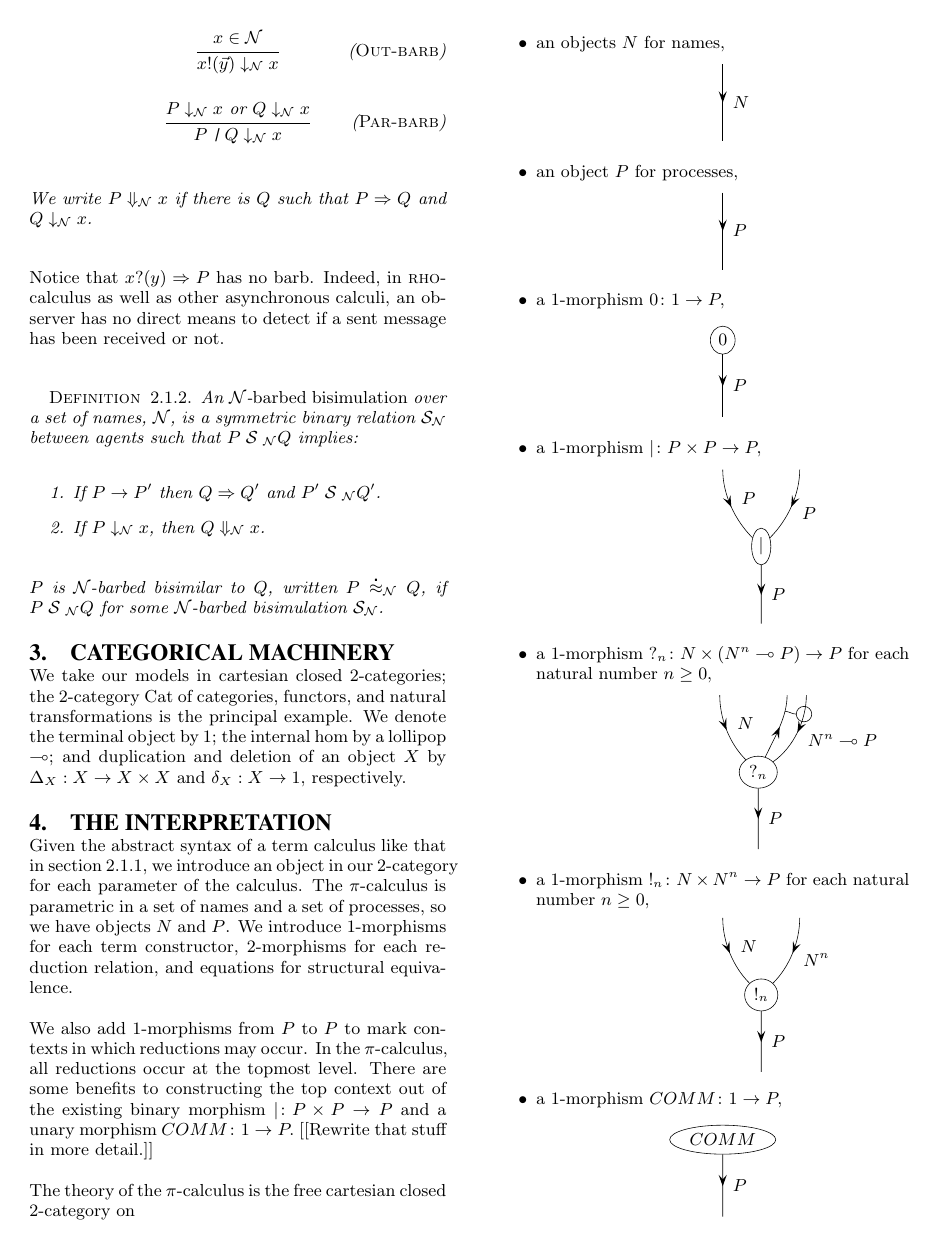
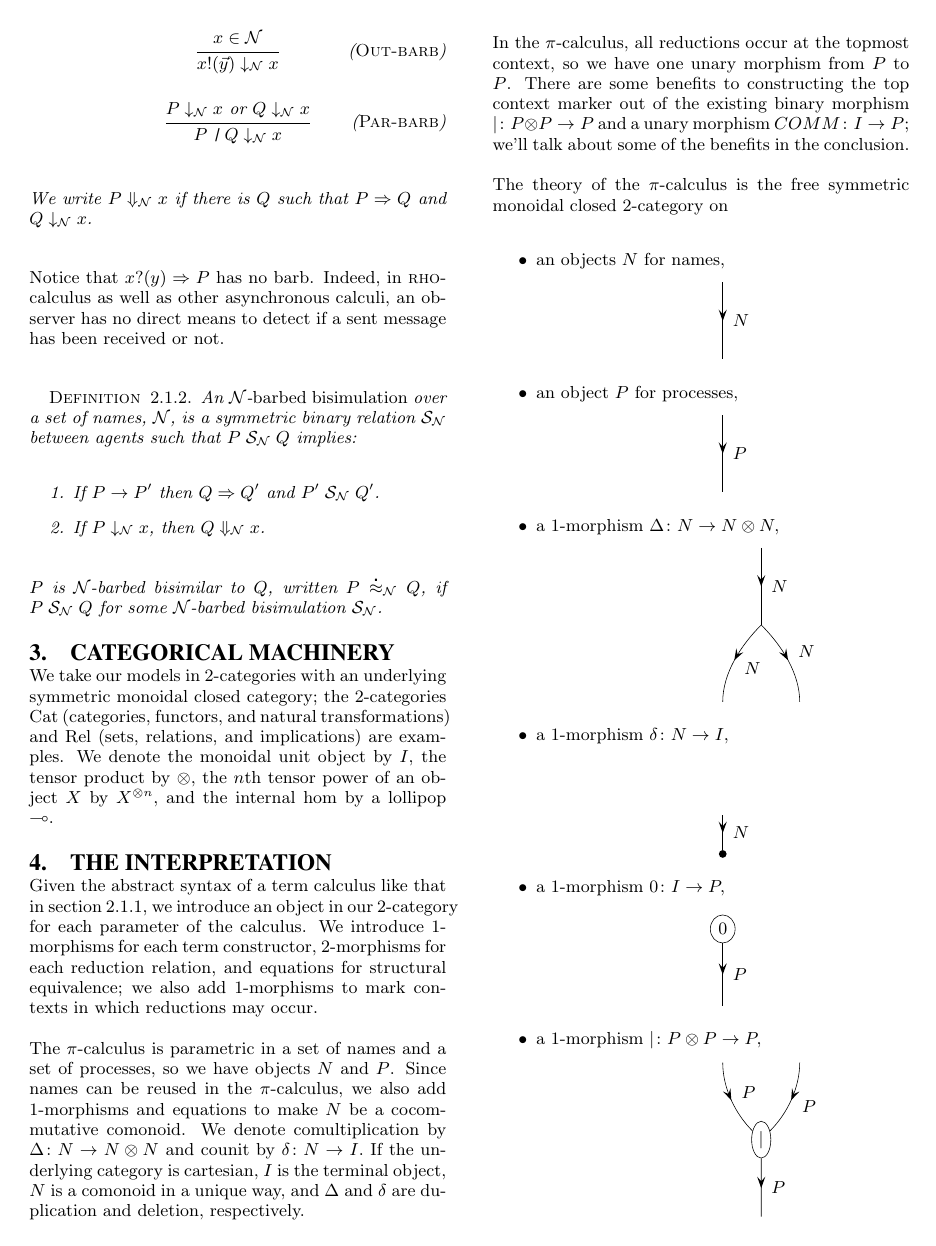
Before and after one commit to leithaus/pi4u, a LaTeX paper (hctm/hctm.tex): page 3 of 4 before the commit and page 3 of 5 after it. Compiled offline with LaTeX, dvips and Ghostscript.

Commit message:
Move to a symmetric monoidal closed 2-category with explicit cocommutative comonoid object N

```diff
--- a/hctm/hctm.tex
+++ b/hctm/hctm.tex
@@ -488,26 +488,28 @@ detect if a sent message has been received or not.
 \begin{defn}
 %\label{def.bbisim}
 An  ${\mathcal N}$-\emph{barbed bisimulation} over a set of names, ${\mathcal N}$, is a symmetric binary relation
-${\mathcal S}_{\mathcal N}$ between agents such that $P\rel{S}_{\mathcal N}Q$ implies:
+${\mathcal S}_{\mathcal N}$ between agents such that $P\rel{S_{\mathcal N}}Q$ implies:
 \begin{enumerate}
-\item If $P \red P'$ then $Q \wred Q'$ and $P'\rel{S}_{\mathcal N} Q'$.
+\item If $P \red P'$ then $Q \wred Q'$ and $P'\rel{S_{\mathcal N}} Q'$.
 \item If $P\downarrow_{\mathcal N} x$, then $Q\Downarrow_{\mathcal N} x$.
 \end{enumerate}
 $P$ is ${\mathcal N}$-barbed bisimilar to $Q$, written
-$P \wbbisim_{\mathcal N} Q$, if $P \rel{S}_{\mathcal N} Q$ for some ${\mathcal N}$-barbed bisimulation ${\mathcal S}_{\mathcal N}$.
+$P \wbbisim_{\mathcal N} Q$, if $P \rel{S_{\mathcal N}} Q$ for some ${\mathcal N}$-barbed bisimulation ${\mathcal S}_{\mathcal N}$.
 \end{defn}
 
 \section{Categorical machinery}
 
-We take our models in cartesian closed 2-categories; the 2-category Cat of categories, functors, and natural transformations is the principal example.  We denote the terminal object by 1; the internal hom by a lollipop $\multimap$; and duplication and deletion of an object $X$ by $\Delta_X:X \to X \times X$ and $\delta_X:X \to 1,$ respectively.
+We take our models in 2-categories with an underlying symmetric monoidal closed category; the 2-categories Cat (categories, functors, and natural transformations) and Rel (sets, relations, and implications) are examples.  We denote the monoidal unit object by $I$, the tensor product by $\otimes,$ the $n$th tensor power of an object $X$ by $X^{\otimes n},$ and the internal hom by a lollipop $\multimap$.
 
 \section{The interpretation}
 
-Given the abstract syntax of a term calculus like that in section \ref{syntax}, we introduce an object in our 2-category for each parameter of the calculus.  The {\pic} is parametric in a set of names and a set of processes, so we have objects $N$ and $P$.  We introduce 1-morphisms for each term constructor, 2-morphisms for each reduction relation, and equations for structural equivalence.
+Given the abstract syntax of a term calculus like that in section \ref{syntax}, we introduce an object in our 2-category for each parameter of the calculus.  We introduce 1-morphisms for each term constructor, 2-morphisms for each reduction relation, and equations for structural equivalence; we also add 1-morphisms to mark contexts in which reductions may occur.
 
-We also add 1-morphisms from $P$ to $P$ to mark contexts in which reductions may occur.  In the {\pic,} all reductions occur at the topmost level.  There are some benefits to constructing the top context out of the existing binary morphism $|\maps P \times P \to P$ and a unary morphism $COMM\maps 1 \to P.$ [[Rewrite that stuff in more detail.]]
+The {\pic} is parametric in a set of names and a set of processes, so we have objects $N$ and $P$.  Since names can be reused in the {\pic,} we also add 1-morphisms and equations to make $N$ be a cocommutative comonoid.  We denote comultiplication by $\Delta\maps N \to N \otimes N$ and counit by $\delta\maps N \to I.$  If the underlying category is cartesian, $I$ is the terminal object, $N$ is a comonoid in a unique way, and $\Delta$ and $\delta$ are duplication and deletion, respectively.
 
-The theory of the {\pic} is the free cartesian closed 2-category on
+In the {\pic,} all reductions occur at the topmost context, so we have one unary morphism from $P$ to $P$.  There are some benefits to constructing the top context marker out of the existing binary morphism $|\maps P \otimes P \to P$ and a unary morphism $COMM\maps I \to P;$ we'll talk about some of the benefits in the conclusion.
+
+The theory of the {\pic} is the free symmetric monoidal closed 2-category on
 \begin{itemize}
   \item an objects $N$ for names,
     \[\begin{pspicture}(0,0)(0,2)
@@ -521,13 +523,29 @@ The theory of the {\pic} is the free cartesian closed 2-category on
       \pnode(0,0){B}
       \nccurve{A}{B} \naput{$P$}
     \end{pspicture}\]
-  \item a 1-morphism $0\maps 1 \to P,$
+	\item a 1-morphism $\Delta\maps N \to N \otimes N,$
+    \[\begin{pspicture}(0,0)(0,4)
+			\pnode(1,4){A}
+      \pnode(1,2){B}
+			\nccurve{A}{B} \naput{$N$}
+			\pnode(0,0){C}
+			\pnode(2,0){D}
+			\nccurve[angleA=225]{B}{C} \naput{$N$}
+			\nccurve[angleA=315]{B}{D} \naput{$N$}
+    \end{pspicture}\]
+	\item a 1-morphism $\delta\maps N \to I,$
+    \[\begin{pspicture}(0,0)(0,2.5)
+      \rput(0,0){\cnode*{2pt}{A}}
+      \pnode(0,1){B}
+      \nccurve{B}{A} \naput{$N$}
+    \end{pspicture}\]
+  \item a 1-morphism $0\maps I \to P,$
     \[\begin{pspicture}(0,0)(0,2.5)
       \rput(0,2){\ovalnode{A}{$0$}}
       \pnode(0,0){B}
       \nccurve{A}{B} \naput{$P$}
     \end{pspicture}\]
-  \item a 1-morphism $|\maps P \times P \to P,$
+  \item a 1-morphism $|\maps P \otimes P \to P,$
     \[\begin{pspicture}(0,0)(0,4)
       \rput(1,2){\ovalnode{A}{$|$}}
       \pnode(1,0){B}
@@ -558,13 +576,11 @@ The theory of the {\pic} is the free cartesian closed 2-category on
       \pnode(0,4){C}
       \nccurve[angleB=135]{C}{A} \naput{$N$}
       \pnode(2,4){D}
-      \nccurve[angleB=45]{D}{A} \naput{$N^n$}
+      \nccurve[angleB=45]{D}{A} \naput{$N^{\otimes n}$}
     \end{pspicture}\]
-  \item a 1-morphism $COMM\maps 1 \to P,$
+  \item a 1-morphism $COMM\maps I \to P,$
     \[\begin{pspicture}(0,0)(0,2.5)
       \rput(0,2){\ovalnode{A}{$COMM$}}
       \pnode(0,0){B}
       \nccurve{A}{B} \naput{$P$}
     \end{pspicture}\]
-  \item a 2-morphism $comm_n$ encoding the COMM rule for each natural number $n \ge 0,$ and
-    \[\begin{pspicture}(-1,0)(10,8)
```
Also changed, not shown: hctm/hctm.tex (26 more changed lines).
